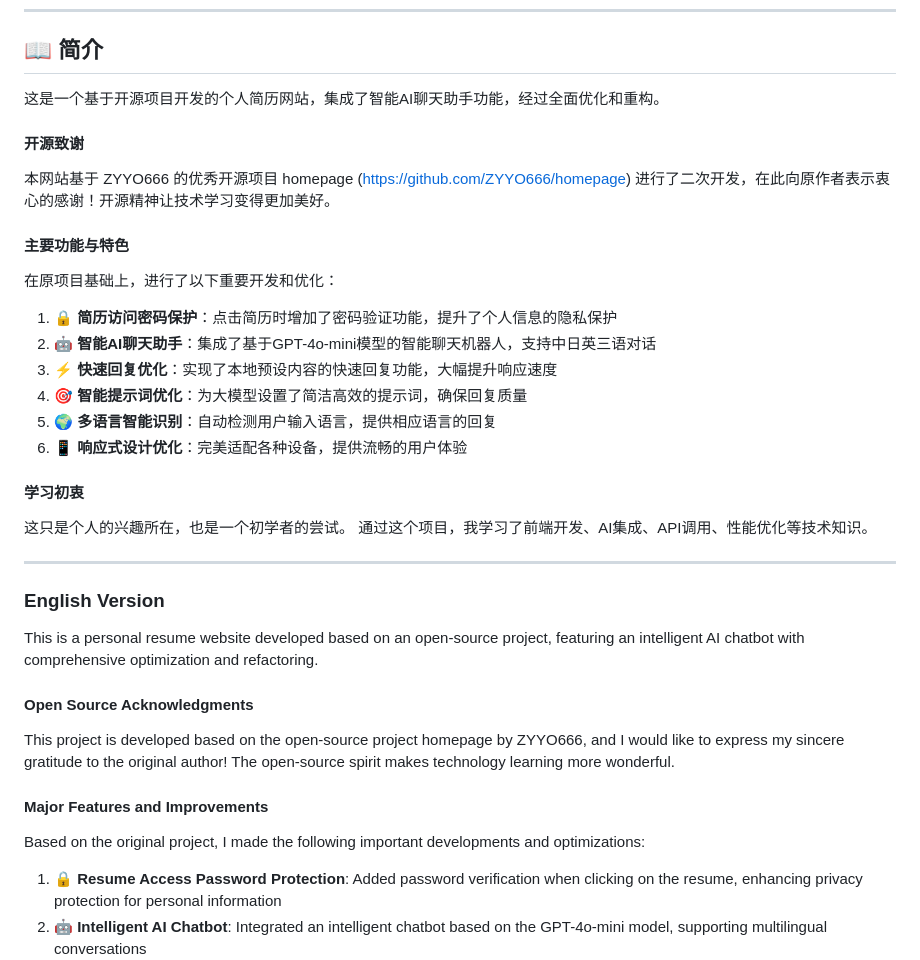
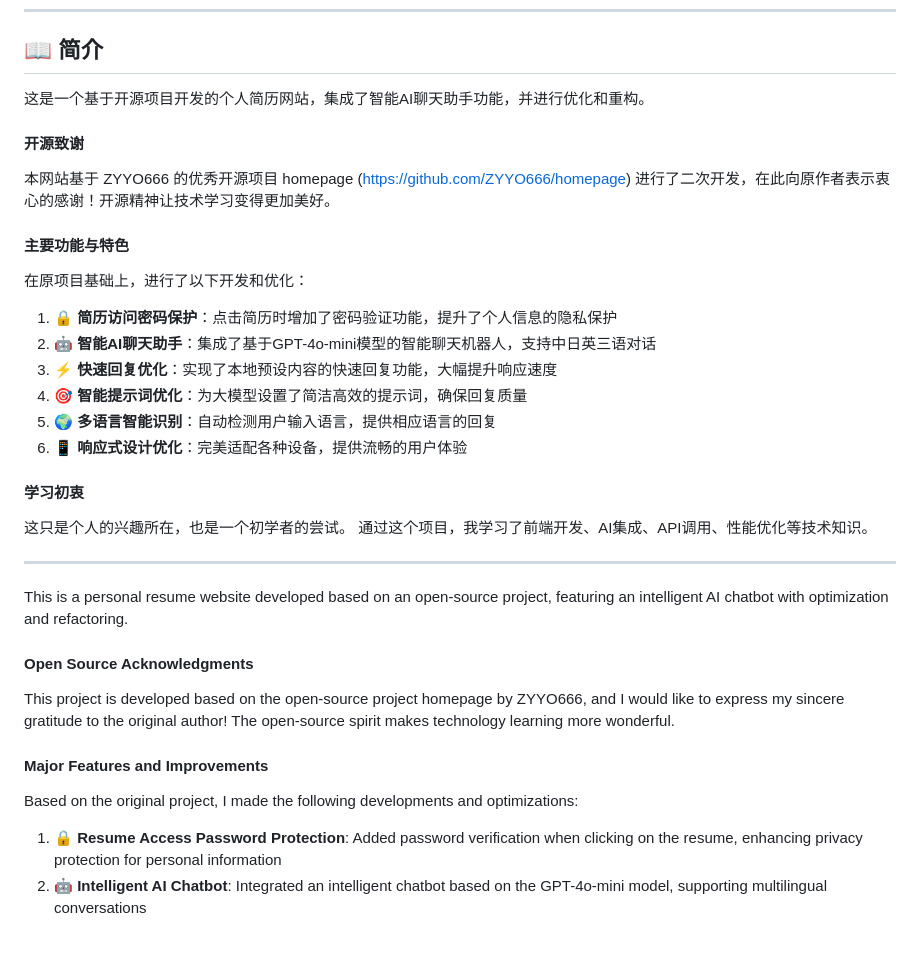
Before and after one commit to Momoko-YANG/Momoko-YANG.github.io, a Markdown page: README.md, the part around one of its changes. Drawn GitHub-style; blank space fills up the shorter version.

```diff
--- a/README.md
+++ b/README.md
@@ -8,13 +8,13 @@
 
 ## 📖 简介
 
-这是一个基于开源项目开发的个人简历网站，集成了智能AI聊天助手功能，经过全面优化和重构。
+这是一个基于开源项目开发的个人简历网站，集成了智能AI聊天助手功能，并进行优化和重构。
 
 #### 开源致谢
 本网站基于 ZYYO666 的优秀开源项目 homepage (https://github.com/ZYYO666/homepage) 进行了二次开发，在此向原作者表示衷心的感谢！开源精神让技术学习变得更加美好。
 
 #### 主要功能与特色
-在原项目基础上，进行了以下重要开发和优化：
+在原项目基础上，进行了以下开发和优化：
 
 1. **🔒 简历访问密码保护**：点击简历时增加了密码验证功能，提升了个人信息的隐私保护
 2. **🤖 智能AI聊天助手**：集成了基于GPT-4o-mini模型的智能聊天机器人，支持中日英三语对话
@@ -29,15 +29,13 @@
 
 ---
 
-### English Version
-
-This is a personal resume website developed based on an open-source project, featuring an intelligent AI chatbot with comprehensive optimization and refactoring.
+This is a personal resume website developed based on an open-source project, featuring an intelligent AI chatbot with optimization and refactoring.
 
 #### Open Source Acknowledgments
 This project is developed based on the open-source project homepage by ZYYO666, and I would like to express my sincere gratitude to the original author! The open-source spirit makes technology learning more wonderful.
 
 #### Major Features and Improvements
-Based on the original project, I made the following important developments and optimizations:
+Based on the original project, I made the following developments and optimizations:
 
 1. **🔒 Resume Access Password Protection**: Added password verification when clicking on the resume, enhancing privacy protection for personal information
 2. **🤖 Intelligent AI Chatbot**: Integrated an intelligent chatbot based on the GPT-4o-mini model, supporting multilingual conversations
```
Also changed, not shown: other parts of README.md (+0 -27 lines).
